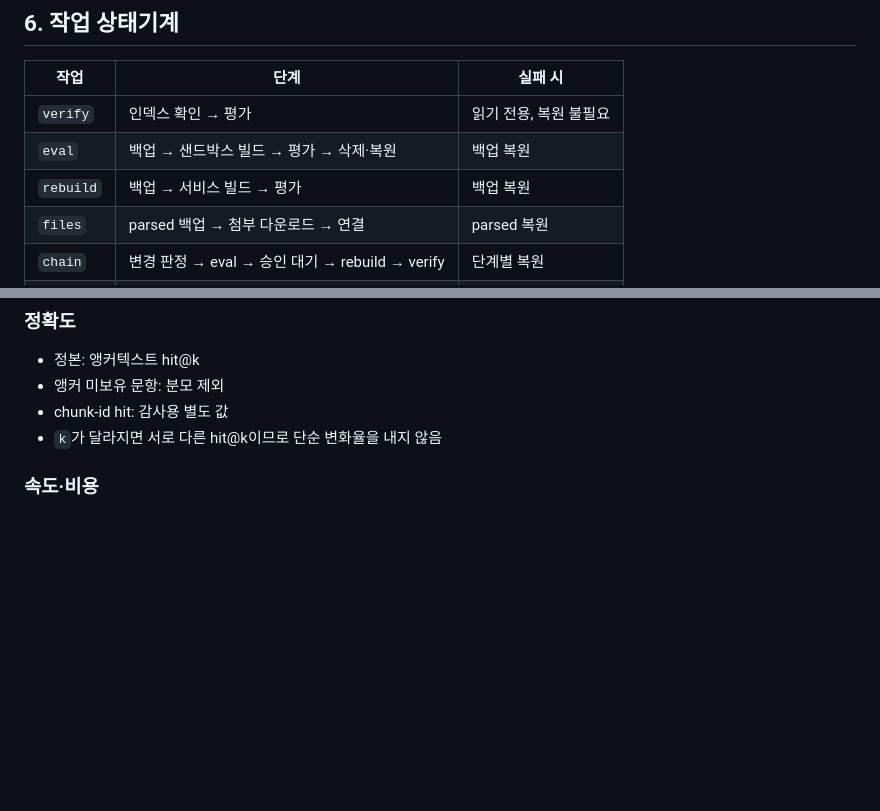
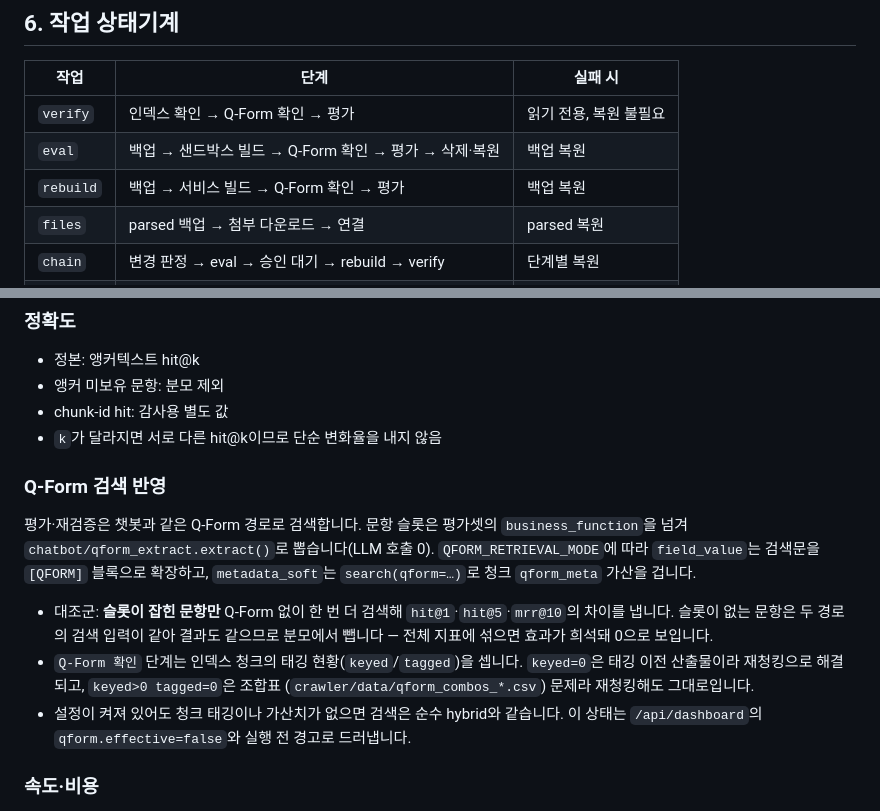
Before and after one commit to likelion-4MATION/4MATION, a Markdown page: docs/current/관리자콘솔_사양서.md, 2 parts joined by grey strips. Rendered like a GitHub page; blank space fills up the shorter version.

Commit message:
관리자콘솔 edit 문서 작성

```diff
--- a/docs/current/관리자콘솔_사양서.md
+++ b/docs/current/관리자콘솔_사양서.md
@@ -159,9 +159,9 @@ OOS 조기차단과 안내처 사용은 확정 정책이라 토글로 노출하
 
 | 작업 | 단계 | 실패 시 |
 |---|---|---|
-| `verify` | 인덱스 확인 → 평가 | 읽기 전용, 복원 불필요 |
-| `eval` | 백업 → 샌드박스 빌드 → 평가 → 삭제·복원 | 백업 복원 |
-| `rebuild` | 백업 → 서비스 빌드 → 평가 | 백업 복원 |
+| `verify` | 인덱스 확인 → Q-Form 확인 → 평가 | 읽기 전용, 복원 불필요 |
+| `eval` | 백업 → 샌드박스 빌드 → Q-Form 확인 → 평가 → 삭제·복원 | 백업 복원 |
+| `rebuild` | 백업 → 서비스 빌드 → Q-Form 확인 → 평가 | 백업 복원 |
 | `files` | parsed 백업 → 첨부 다운로드 → 연결 | parsed 복원 |
 | `chain` | 변경 판정 → eval → 승인 대기 → rebuild → verify | 단계별 복원 |
 | `recrawl` | 라이브 수집 → rebuild → verify | 백업 복원 |
@@ -180,6 +180,22 @@ dirty이면 샌드박스 평가와 재빌드를 수행합니다.
 - 앵커 미보유 문항: 분모 제외
 - chunk-id hit: 감사용 별도 값
 - `k`가 달라지면 서로 다른 hit@k이므로 단순 변화율을 내지 않음
+
+### Q-Form 검색 반영
+
+평가·재검증은 챗봇과 같은 Q-Form 경로로 검색합니다. 문항 슬롯은 평가셋의
+`business_function`을 넘겨 `chatbot/qform_extract.extract()`로 뽑습니다(LLM 호출 0).
+`QFORM_RETRIEVAL_MODE`에 따라 `field_value`는 검색문을 `[QFORM]` 블록으로 확장하고,
+`metadata_soft`는 `search(qform=…)`로 청크 `qform_meta` 가산을 겁니다.
+
+- 대조군: **슬롯이 잡힌 문항만** Q-Form 없이 한 번 더 검색해 `hit@1`·`hit@5`·`mrr@10`의
+  차이를 냅니다. 슬롯이 없는 문항은 두 경로의 검색 입력이 같아 결과도 같으므로 분모에서
+  뺍니다 — 전체 지표에 섞으면 효과가 희석돼 0으로 보입니다.
+- `Q-Form 확인` 단계는 인덱스 청크의 태깅 현황(`keyed`/`tagged`)을 셉니다. `keyed=0`은
+  태깅 이전 산출물이라 재청킹으로 해결되고, `keyed>0 tagged=0`은 조합표
+  (`crawler/data/qform_combos_*.csv`) 문제라 재청킹해도 그대로입니다.
+- 설정이 켜져 있어도 청크 태깅이나 가산치가 없으면 검색은 순수 hybrid와 같습니다.
+  이 상태는 `/api/dashboard`의 `qform.effective=false`와 실행 전 경고로 드러냅니다.
 
 ### 속도·비용
 
```
